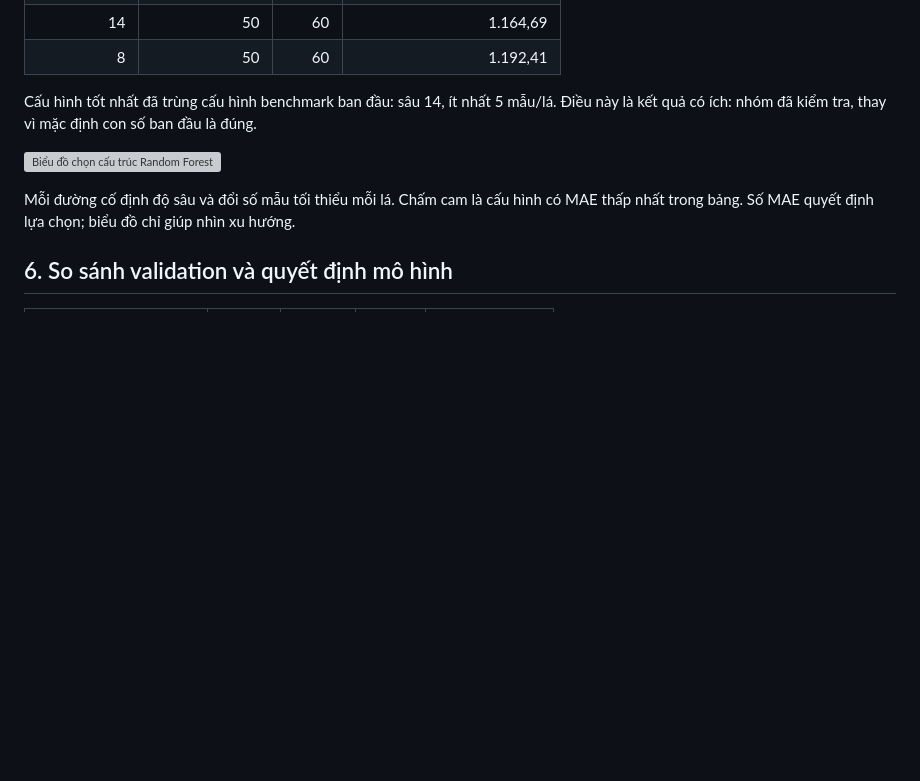
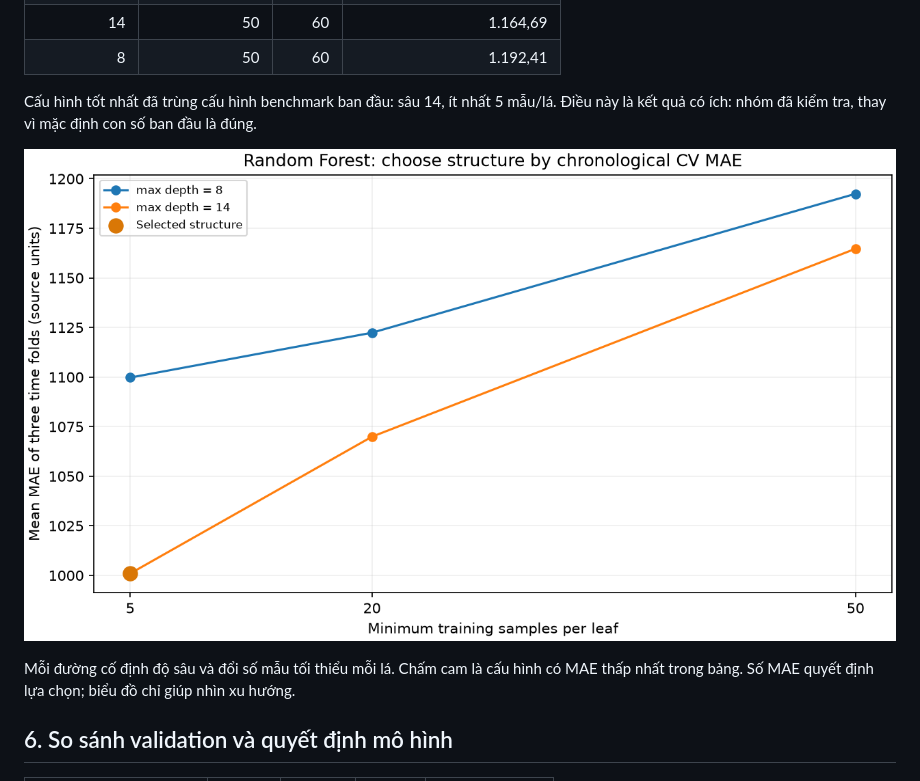
Before and after one commit to huy1907ddddddd/DS66B_group_14, a Markdown page: reports/Random_Forest_Guide_vi.md, the part around the change. Rendered like a GitHub page; blank space fills up the shorter version; grey boxes are pictures that could not be loaded.

```diff
--- a/reports/Random_Forest_Guide_vi.md
+++ b/reports/Random_Forest_Guide_vi.md
@@ -101,7 +101,7 @@ Sau khi chọn, nhóm học lại rừng thắng bằng toàn bộ 35.680 mẫu
 
 Cấu hình tốt nhất đã trùng cấu hình benchmark ban đầu: sâu 14, ít nhất 5 mẫu/lá. Điều này là kết quả có ích: nhóm đã kiểm tra, thay vì mặc định con số ban đầu là đúng.
 
-![Biểu đồ chọn cấu trúc Random Forest](Forest_Structure_Search.png)
+![Biểu đồ chọn cấu trúc Random Forest](figures/forest_structure_search.png)
 
 Mỗi đường cố định độ sâu và đổi số mẫu tối thiểu mỗi lá. Chấm cam là cấu hình có MAE thấp nhất trong bảng. Số MAE quyết định lựa chọn; biểu đồ chỉ giúp nhìn xu hướng.
 
```
Also changed, not shown: reports/Decision_Tree_Guide_vi.md (+1 -1 lines).
